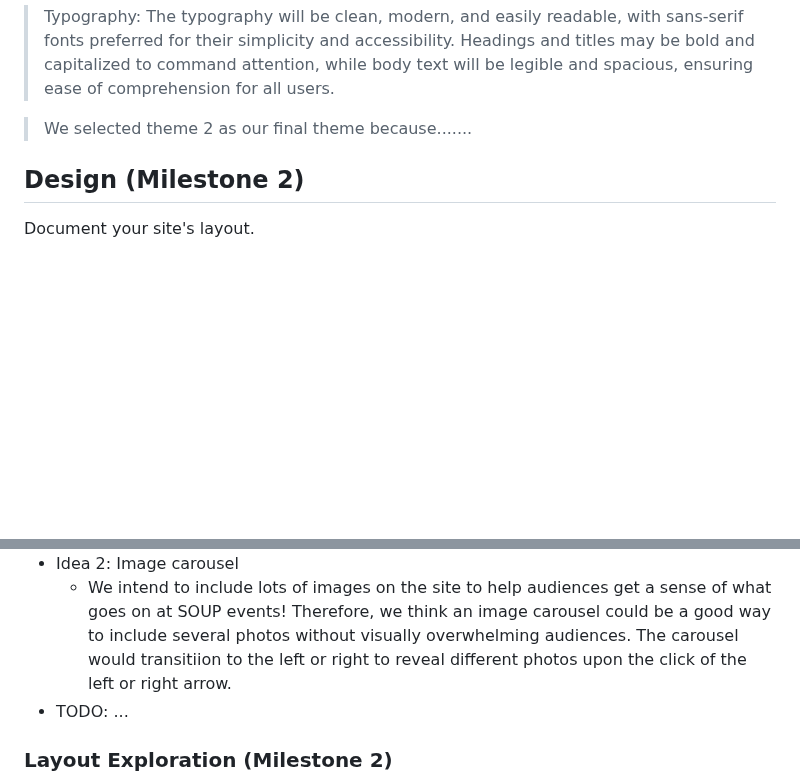
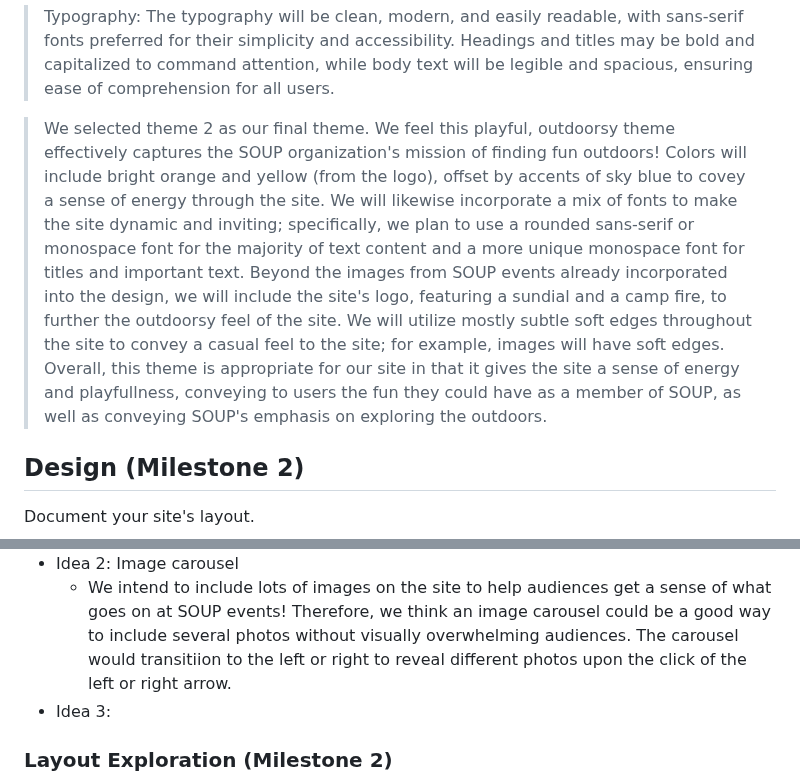
Before and after one commit to Jemimahosei/CornellSOUP, a Markdown page: design-plan/design-journey.md, 2 parts joined by grey strips. Rendered like a GitHub page; blank space fills up the shorter version.

Commit message:
Picked theme.

```diff
--- a/design-plan/design-journey.md
+++ b/design-plan/design-journey.md
@@ -737,11 +737,7 @@ Theme idea 3: Community
 
 >Typography: The typography will be clean, modern, and easily readable, with sans-serif fonts preferred for their simplicity and accessibility. Headings and titles may be bold and capitalized to command attention, while body text will be legible and spacious, ensuring ease of comprehension for all users.
 
-
-
-
->We selected theme 2 as our final theme because.......
-
+>We selected theme 2 as our final theme. We feel this playful, outdoorsy theme effectively captures the SOUP organization's mission of finding fun outdoors! Colors will include bright orange and yellow (from the logo), offset by accents of sky blue to covey a sense of energy through the site. We will likewise incorporate a mix of fonts to make the site dynamic and inviting; specifically, we plan to use a rounded sans-serif or monospace font for the majority of text content and a more unique monospace font for titles and important text. Beyond the images from SOUP events already incorporated into the design, we will include the site's logo, featuring a sundial and a camp fire, to further the outdoorsy feel of the site. We will utilize mostly subtle soft edges throughout the site to convey a casual feel to the site; for example, images will have soft edges. Overall, this theme is appropriate for our site in that it gives the site a sense of energy and playfullness, conveying to users the fun they could have as a member of SOUP, as well as conveying SOUP's emphasis on exploring the outdoors.
 
 
 ## Design (Milestone 2)
@@ -757,7 +753,7 @@ Document your site's layout.
   - A hamburger menu could appear in the top right corner of the header for narrower screens to enhance the functionality of the header. Considering the header will include the organization's name, logo, and links to all pages of the site, a hamburger menu could free up space in the logo for narrower screens, only displaying the navigation menu when clicked.
 - Idea 2: Image carousel
   - We intend to include lots of images on the site to help audiences get a sense of what goes on at SOUP events! Therefore, we think an image carousel could be a good way to include several photos without visually overwhelming audiences. The carousel would transitiion to the left or right to reveal different photos upon the click of the left or right arrow.
-- TODO: ...
+- Idea 3:
 
 
 ### Layout Exploration (Milestone 2)
```
